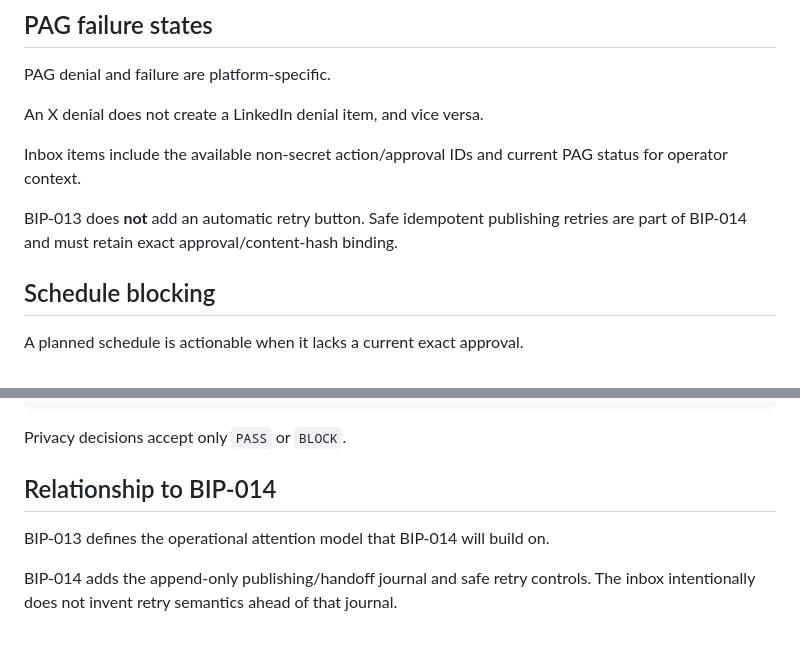
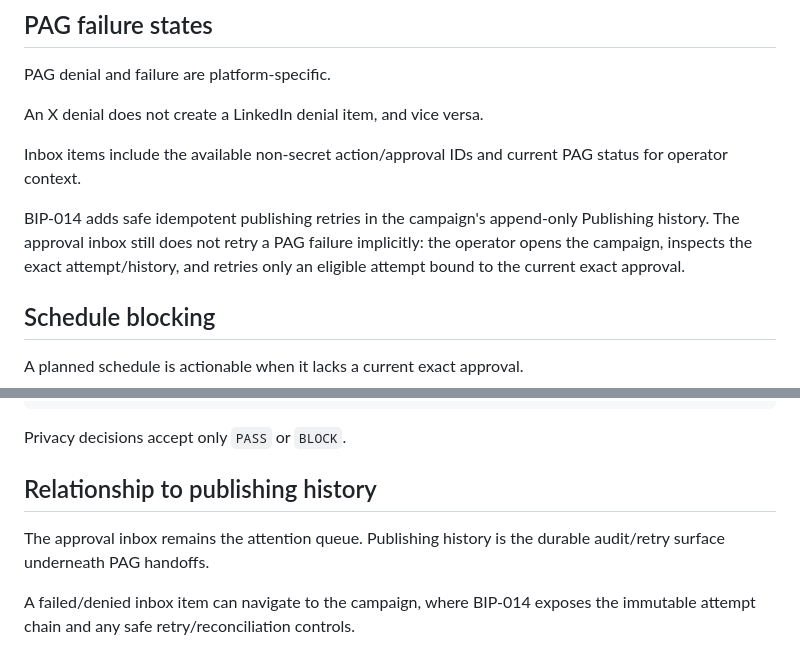
Before and after one commit to KaluLabs/BIP-AI, a Markdown page: docs/APPROVAL-INBOX.md, 2 parts joined by grey strips. Drawn GitHub-style.

Commit message:
docs(publishing): connect approval inbox to safe retry history

```diff
--- a/docs/APPROVAL-INBOX.md
+++ b/docs/APPROVAL-INBOX.md
@@ -129,7 +129,7 @@ An X denial does not create a LinkedIn denial item, and vice versa.
 
 Inbox items include the available non-secret action/approval IDs and current PAG status for operator context.
 
-BIP-013 does **not** add an automatic retry button. Safe idempotent publishing retries are part of BIP-014 and must retain exact approval/content-hash binding.
+BIP-014 adds safe idempotent publishing retries in the campaign's append-only Publishing history. The approval inbox still does not retry a PAG failure implicitly: the operator opens the campaign, inspects the exact attempt/history, and retries only an eligible attempt bound to the current exact approval.
 
 ## Schedule blocking
 
@@ -225,8 +225,8 @@ Content-Type: application/json
 
 Privacy decisions accept only `PASS` or `BLOCK`.
 
-## Relationship to BIP-014
+## Relationship to publishing history
 
-BIP-013 defines the operational attention model that BIP-014 will build on.
+The approval inbox remains the attention queue. Publishing history is the durable audit/retry surface underneath PAG handoffs.
 
-BIP-014 adds the append-only publishing/handoff journal and safe retry controls. The inbox intentionally does not invent retry semantics ahead of that journal.
+A failed/denied inbox item can navigate to the campaign, where BIP-014 exposes the immutable attempt chain and any safe retry/reconciliation controls.
```
